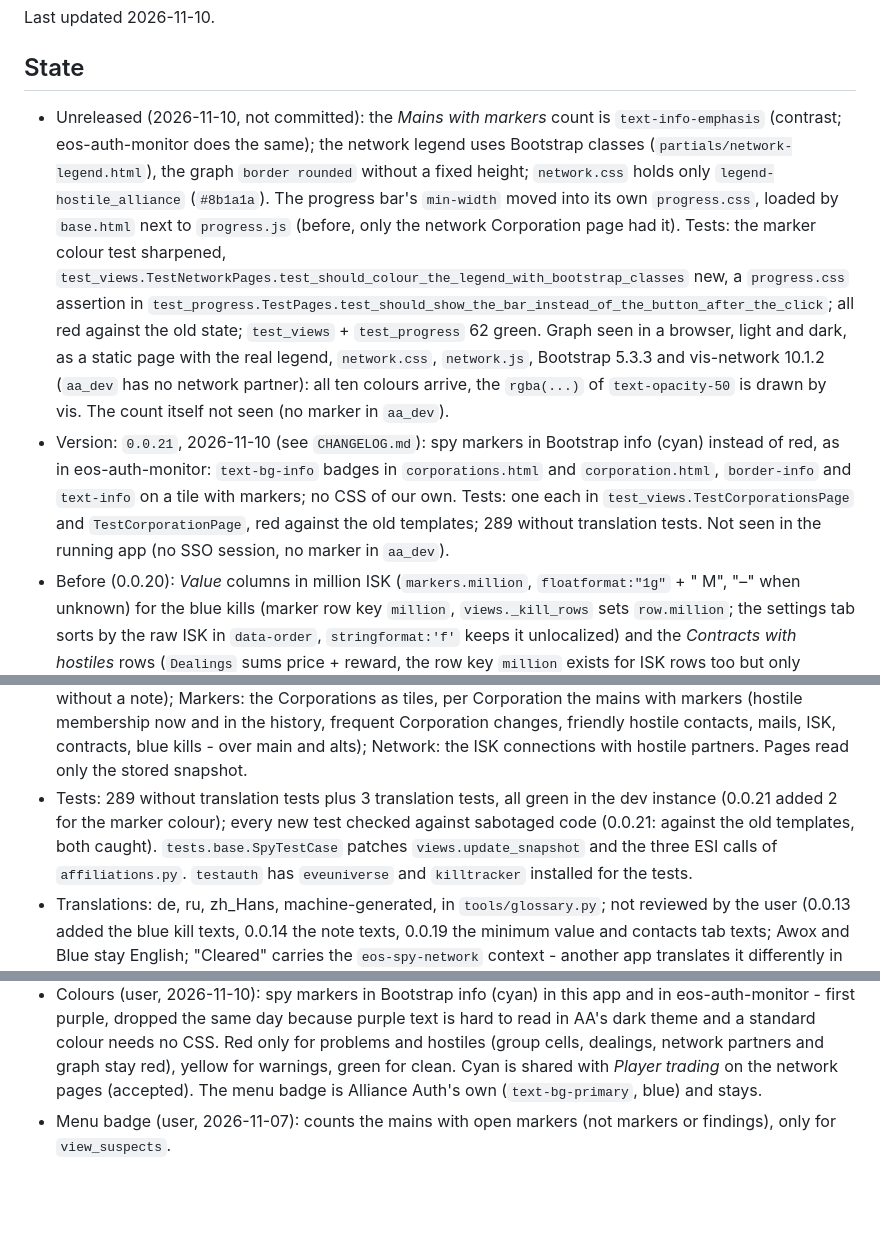
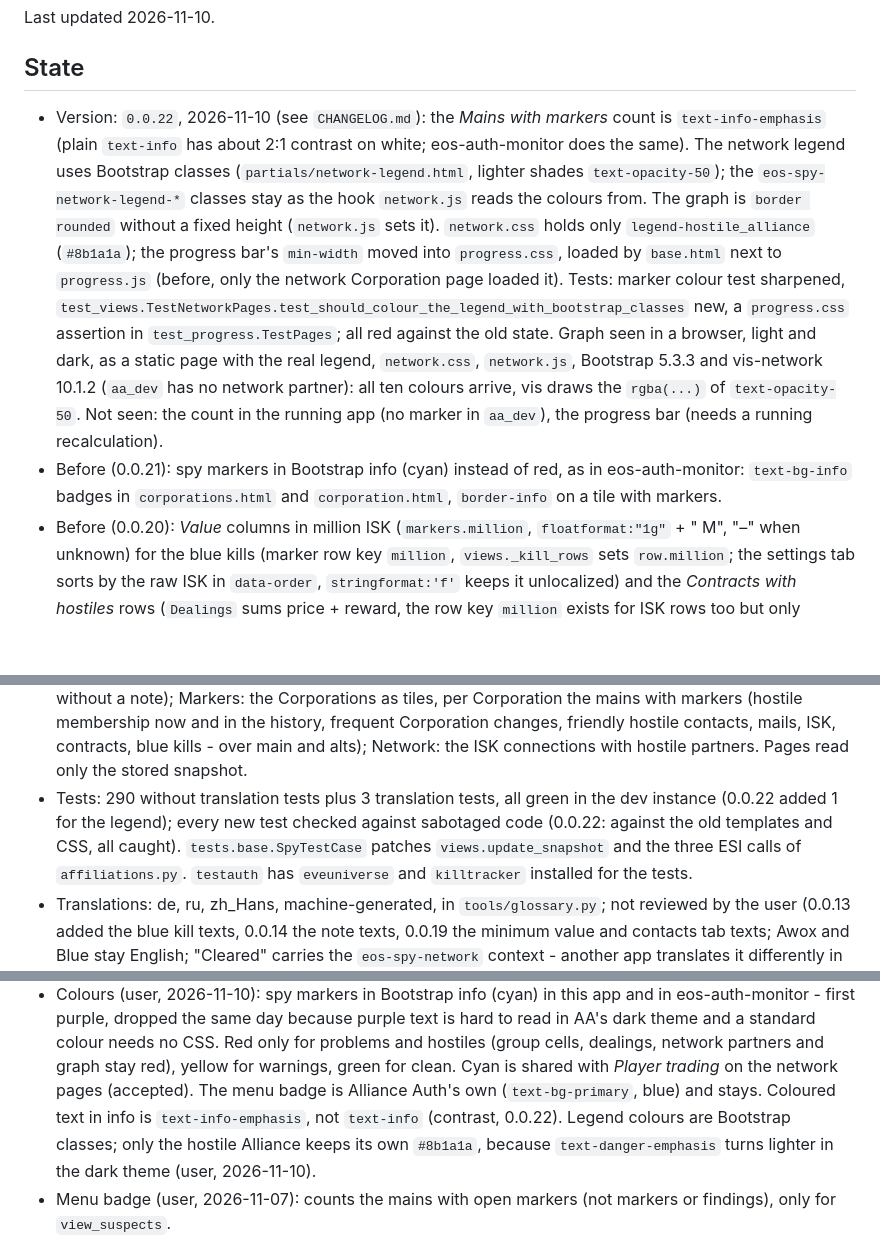
Before and after one commit to fthomas-de/eos-spy-network, a Markdown page: docs/HANDOVER.md, 3 parts joined by grey strips. GitHub-like rendering; blank space fills up the shorter version.

Commit message:
Release 0.0.22
Co-Authored-By: Claude Opus 5.5 <noreply@anthropic.com>

```diff
--- a/docs/HANDOVER.md
+++ b/docs/HANDOVER.md
@@ -8,31 +8,28 @@ Last updated 2026-11-10.
 
 ## State
 
-- Unreleased (2026-11-10, not committed): the *Mains with markers* count
-  is `text-info-emphasis` (contrast; eos-auth-monitor does the same); the
-  network legend uses Bootstrap classes (`partials/network-legend.html`),
-  the graph `border rounded` without a fixed height; `network.css` holds
-  only `legend-hostile_alliance` (`#8b1a1a`). The progress bar's
-  `min-width` moved into its own `progress.css`, loaded by `base.html`
-  next to `progress.js` (before, only the network Corporation page had
-  it). Tests: the marker colour test sharpened,
+- Version: `0.0.22`, 2026-11-10 (see `CHANGELOG.md`): the *Mains with
+  markers* count is `text-info-emphasis` (plain `text-info` has about 2:1
+  contrast on white; eos-auth-monitor does the same). The network legend
+  uses Bootstrap classes (`partials/network-legend.html`, lighter shades
+  `text-opacity-50`); the `eos-spy-network-legend-*` classes stay as the
+  hook `network.js` reads the colours from. The graph is `border rounded`
+  without a fixed height (`network.js` sets it). `network.css` holds only
+  `legend-hostile_alliance` (`#8b1a1a`); the progress bar's `min-width`
+  moved into `progress.css`, loaded by `base.html` next to `progress.js`
+  (before, only the network Corporation page loaded it). Tests: marker
+  colour test sharpened,
   `test_views.TestNetworkPages.test_should_colour_the_legend_with_bootstrap_classes`
-  new, a `progress.css` assertion in
-  `test_progress.TestPages.test_should_show_the_bar_instead_of_the_button_after_the_click`;
-  all red against the old state; `test_views` + `test_progress` 62 green. Graph
-  seen in a browser, light and dark, as a static page with the real
-  legend, `network.css`, `network.js`, Bootstrap 5.3.3 and vis-network
-  10.1.2 (`aa_dev` has no network partner): all ten colours arrive, the
-  `rgba(...)` of `text-opacity-50` is drawn by vis. The count itself not
-  seen (no marker in `aa_dev`).
-- Version: `0.0.21`, 2026-11-10 (see `CHANGELOG.md`): spy markers in
-  Bootstrap info (cyan) instead of red, as in eos-auth-monitor:
-  `text-bg-info` badges in `corporations.html` and `corporation.html`,
-  `border-info` and `text-info` on a tile with markers; no CSS of our own.
-  Tests: one each in `test_views.TestCorporationsPage` and
-  `TestCorporationPage`, red against the old templates; 289 without
-  translation tests. Not seen in the running app (no SSO session, no
-  marker in `aa_dev`).
+  new, a `progress.css` assertion in `test_progress.TestPages`; all red
+  against the old state. Graph seen in a browser, light and dark, as a
+  static page with the real legend, `network.css`, `network.js`,
+  Bootstrap 5.3.3 and vis-network 10.1.2 (`aa_dev` has no network
+  partner): all ten colours arrive, vis draws the `rgba(...)` of
+  `text-opacity-50`. Not seen: the count in the running app (no marker in
+  `aa_dev`), the progress bar (needs a running recalculation).
+- Before (0.0.21): spy markers in Bootstrap info (cyan) instead of red,
+  as in eos-auth-monitor: `text-bg-info` badges in `corporations.html` and
+  `corporation.html`, `border-info` on a tile with markers.
 - Before (0.0.20): *Value* columns in
   million ISK (`markers.million`, `floatformat:"1g"` + " M", "–" when
   unknown) for the blue kills (marker row key `million`,
@@ -178,10 +175,10 @@ Last updated 2026-11-10.
   in the history, frequent Corporation changes, friendly hostile contacts,
   mails, ISK, contracts, blue kills - over main and alts); Network: the ISK
   connections with hostile partners. Pages read only the stored snapshot.
-- Tests: 289 without translation tests plus 3 translation tests, all green
-  in the dev instance (0.0.21 added 2 for the marker colour); every new
-  test checked against sabotaged code (0.0.21: against the old templates,
-  both caught). `tests.base.SpyTestCase` patches
+- Tests: 290 without translation tests plus 3 translation tests, all green
+  in the dev instance (0.0.22 added 1 for the legend); every new test
+  checked against sabotaged code (0.0.22: against the old templates and
+  CSS, all caught). `tests.base.SpyTestCase` patches
   `views.update_snapshot` and the three ESI calls of `affiliations.py`.
   `testauth` has `eveuniverse` and `killtracker` installed for the tests.
 - Translations: de, ru, zh_Hans, machine-generated, in `tools/glossary.py`;
@@ -369,7 +366,11 @@ Last updated 2026-11-10.
   network partners and graph stay red), yellow for warnings, green for
   clean. Cyan is shared with *Player trading* on the network pages
   (accepted). The menu badge is Alliance Auth's own (`text-bg-primary`,
-  blue) and stays.
+  blue) and stays. Coloured text in info is `text-info-emphasis`, not
+  `text-info` (contrast, 0.0.22). Legend colours are Bootstrap classes;
+  only the hostile Alliance keeps its own `#8b1a1a`, because
+  `text-danger-emphasis` turns lighter in the dark theme (user,
+  2026-11-10).
 - Menu badge (user, 2026-11-07): counts the mains with open markers (not
   markers or findings), only for `view_suspects`.
 - Own kills (user, 2026-11-07): a blue kill whose victim belongs to the
```
Also changed, not shown: other parts of docs/HANDOVER.md (+7 -1 lines).
